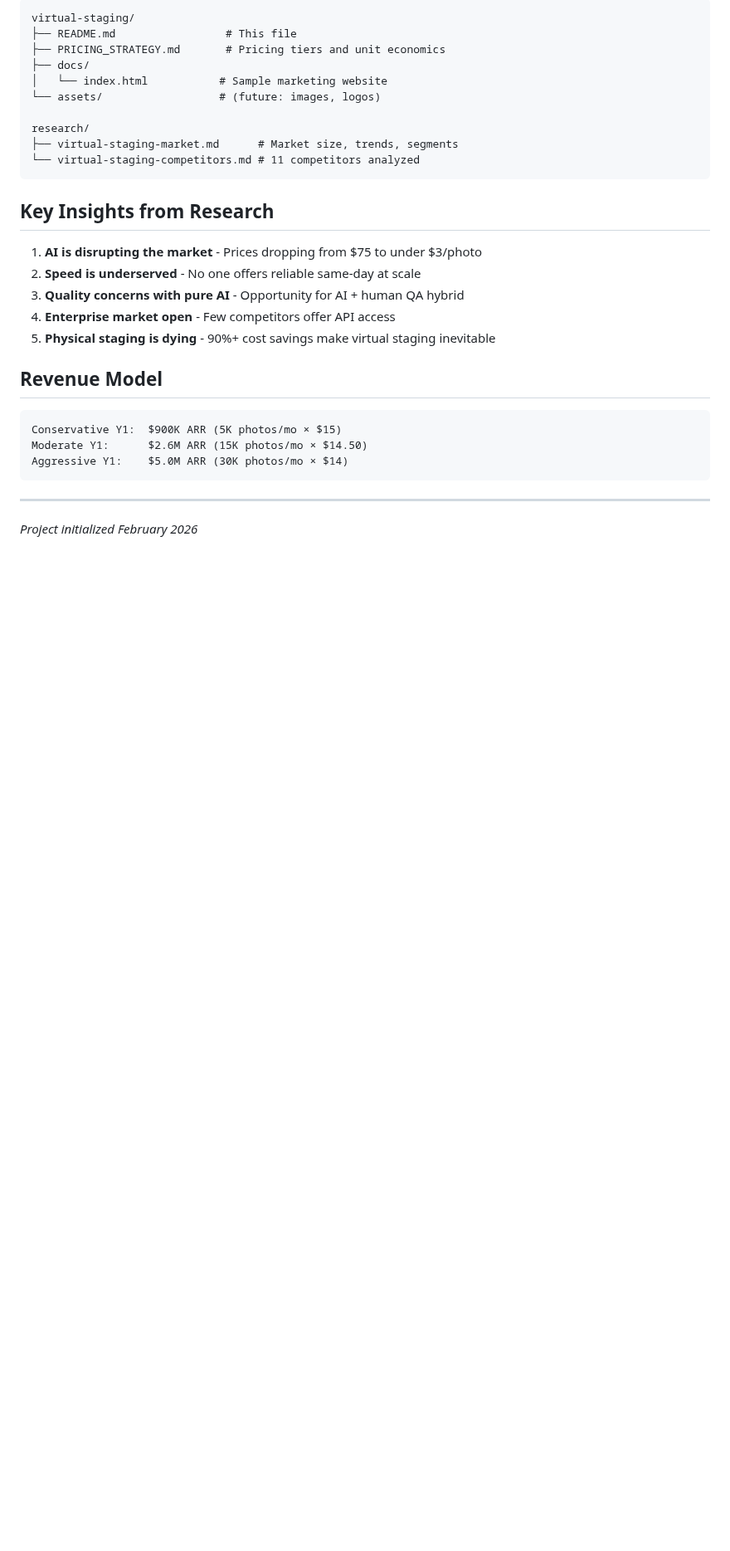
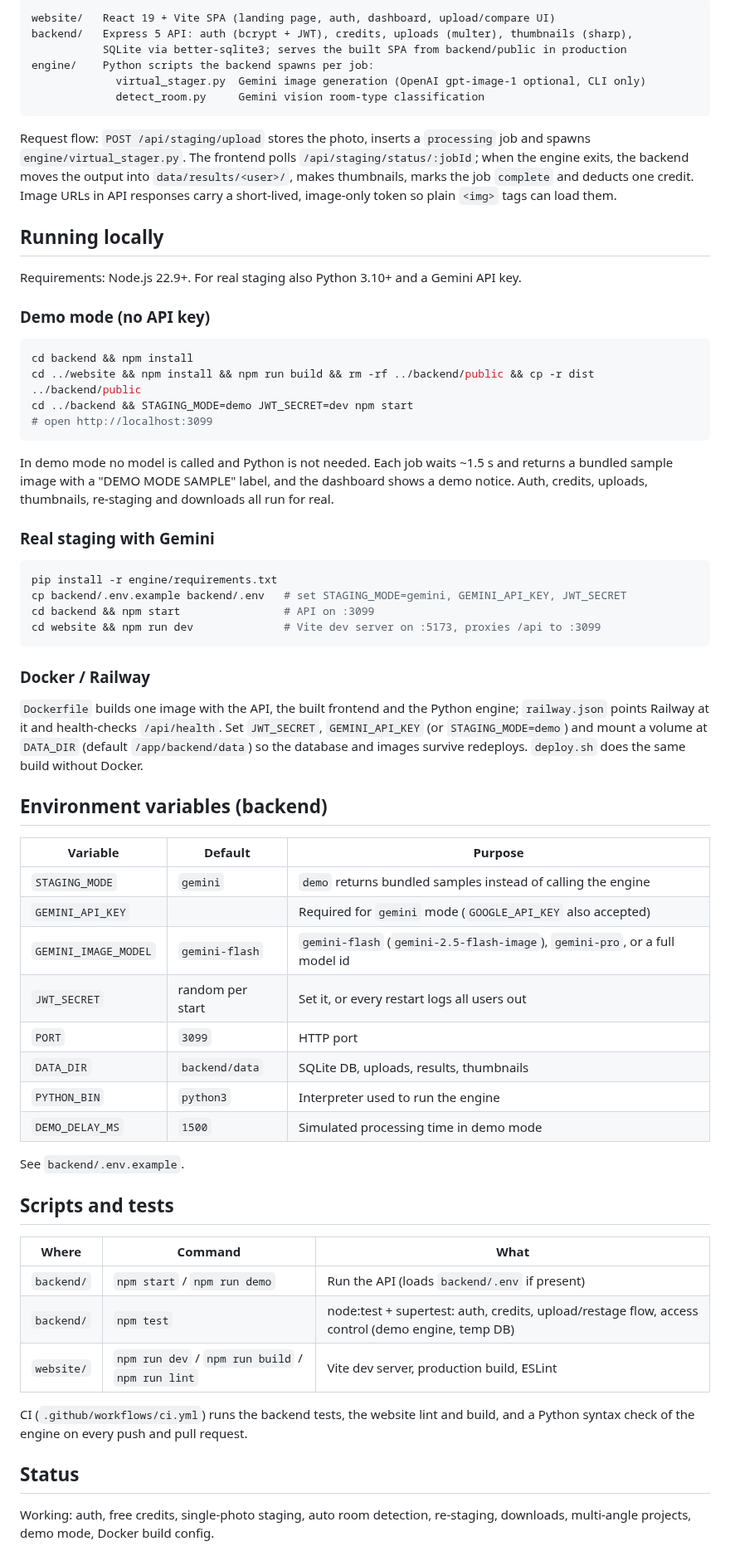
Before and after one commit to mikecavallo/virtue-stage, a Markdown page: README.md, the part around one of its changes. Shown at 83% size. Rendered like a GitHub page; blank space fills up the shorter version.

````diff
--- a/README.md
+++ b/README.md
@@ -68,33 +29,81 @@ AI-powered virtual staging that:
 
 ```
-virtual-staging/
-├── README.md                 # This file
-├── PRICING_STRATEGY.md       # Pricing tiers and unit economics
-├── docs/
-│   └── index.html           # Sample marketing website
-└── assets/                  # (future: images, logos)
-
-research/
-├── virtual-staging-market.md      # Market size, trends, segments
-└── virtual-staging-competitors.md # 11 competitors analyzed
+website/   React 19 + Vite SPA (landing page, auth, dashboard, upload/compare UI)
+backend/   Express 5 API: auth (bcrypt + JWT), credits, uploads (multer), thumbnails (sharp),
+           SQLite via better-sqlite3; serves the built SPA from backend/public in production
+engine/    Python scripts the backend spawns per job:
+             virtual_stager.py  Gemini image generation (OpenAI gpt-image-1 optional, CLI only)
+             detect_room.py     Gemini vision room-type classification
 ```
 
-## Key Insights from Research
+Request flow: `POST /api/staging/upload` stores the photo, inserts a `processing` job and spawns
+`engine/virtual_stager.py`. The frontend polls `/api/staging/status/:jobId`; when the engine exits,
+the backend moves the output into `data/results/<user>/`, makes thumbnails, marks the job
+`complete` and deducts one credit. Image URLs in API responses carry a short-lived, image-only token
+so plain `<img>` tags can load them.
 
-1. **AI is disrupting the market** - Prices dropping from $75 to under $3/photo
-2. **Speed is underserved** - No one offers reliable same-day at scale
-3. **Quality concerns with pure AI** - Opportunity for AI + human QA hybrid
-4. **Enterprise market open** - Few competitors offer API access
-5. **Physical staging is dying** - 90%+ cost savings make virtual staging inevitable
+## Running locally
 
-## Revenue Model
+Requirements: Node.js 22.9+. For real staging also Python 3.10+ and a Gemini API key.
 
-```
-Conservative Y1:  $900K ARR (5K photos/mo × $15)
-Moderate Y1:      $2.6M ARR (15K photos/mo × $14.50)
-Aggressive Y1:    $5.0M ARR (30K photos/mo × $14)
+### Demo mode (no API key)
+
+```bash
+cd backend && npm install
+cd ../website && npm install && npm run build && rm -rf ../backend/public && cp -r dist ../backend/public
+cd ../backend && STAGING_MODE=demo JWT_SECRET=dev npm start
+# open http://localhost:3099
 ```
 
----
+In demo mode no model is called and Python is not needed. Each job waits ~1.5 s and returns a
+bundled sample image with a "DEMO MODE SAMPLE" label, and the dashboard shows a demo notice.
+Auth, credits, uploads, thumbnails, re-staging and downloads all run for real.
 
-*Project initialized February 2026*
+### Real staging with Gemini
+
+```bash
+pip install -r engine/requirements.txt
+cp backend/.env.example backend/.env   # set STAGING_MODE=gemini, GEMINI_API_KEY, JWT_SECRET
+cd backend && npm start                # API on :3099
+cd website && npm run dev              # Vite dev server on :5173, proxies /api to :3099
+```
+
+### Docker / Railway
+
+`Dockerfile` builds one image with the API, the built frontend and the Python engine;
+`railway.json` points Railway at it and health-checks `/api/health`. Set `JWT_SECRET`,
+`GEMINI_API_KEY` (or `STAGING_MODE=demo`) and mount a volume at `DATA_DIR` (default
+`/app/backend/data`) so the database and images survive redeploys. `deploy.sh` does the same
+build without Docker.
+
+## Environment variables (backend)
+
+| Variable | Default | Purpose |
+|---|---|---|
+| `STAGING_MODE` | `gemini` | `demo` returns bundled samples instead of calling the engine |
+| `GEMINI_API_KEY` | | Required for `gemini` mode (`GOOGLE_API_KEY` also accepted) |
+| `GEMINI_IMAGE_MODEL` | `gemini-flash` | `gemini-flash` (`gemini-2.5-flash-image`), `gemini-pro`, or a full model id |
+| `JWT_SECRET` | random per start | Set it, or every restart logs all users out |
+| `PORT` | `3099` | HTTP port |
+| `DATA_DIR` | `backend/data` | SQLite DB, uploads, results, thumbnails |
+| `PYTHON_BIN` | `python3` | Interpreter used to run the engine |
+| `DEMO_DELAY_MS` | `1500` | Simulated processing time in demo mode |
+
+See `backend/.env.example`.
+
+## Scripts and tests
+
+| Where | Command | What |
+|---|---|---|
+| `backend/` | `npm start` / `npm run demo` | Run the API (loads `backend/.env` if present) |
+| `backend/` | `npm test` | node:test + supertest: auth, credits, upload/restage flow, access control (demo engine, temp DB) |
+| `website/` | `npm run dev` / `npm run build` / `npm run lint` | Vite dev server, production build, ESLint |
+
+CI (`.github/workflows/ci.yml`) runs the backend tests, the website lint and build, and a Python
+syntax check of the engine on every push and pull request.
+
+## Status
+
+Working: auth, free credits, single-photo staging, auto room detection, re-staging, downloads,
+multi-angle projects, demo mode, Docker build config.
+
````
Also changed, not shown: other parts of README.md (+33 -60 lines), docs/screenshots/configure.png (added), docs/screenshots/dashboard.png (added), docs/screenshots/landing.png (added), docs/screenshots/result.png (added), 1 other file.
